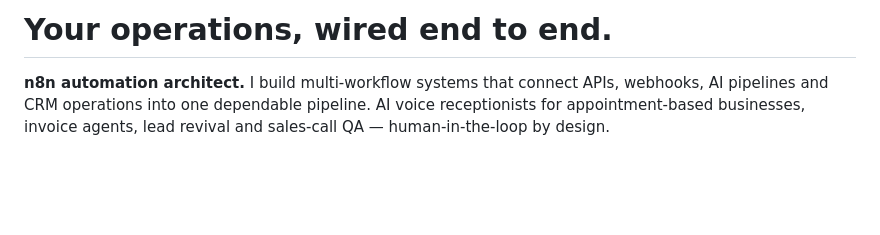
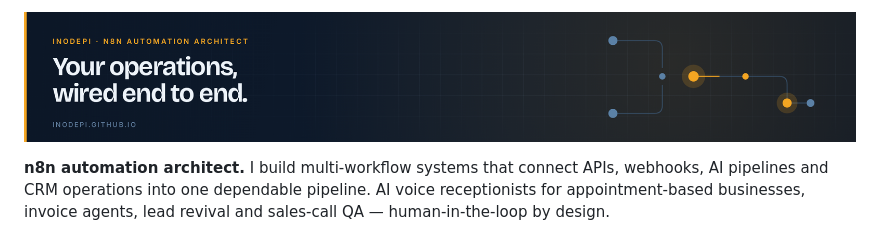
Before and after one commit to inodepi/inodepi, a Markdown page: readme.md, the part around the change. Drawn GitHub-style; pictures changed too: assets/readme-banner.png (added); blank space fills up the shorter version.

Commit message:
Add the blueprint profile banner

```diff
--- a/readme.md
+++ b/readme.md
@@ -1,4 +1,6 @@
-# Your operations, wired end to end.
+<p align="center">
+  <img src="assets/readme-banner.png" alt="inodepi — n8n automation architect. Your operations, wired end to end." width="100%" />
+</p>
 
 **n8n automation architect.** I build multi-workflow systems that connect APIs,
 webhooks, AI pipelines and CRM operations into one dependable pipeline. AI voice
```
